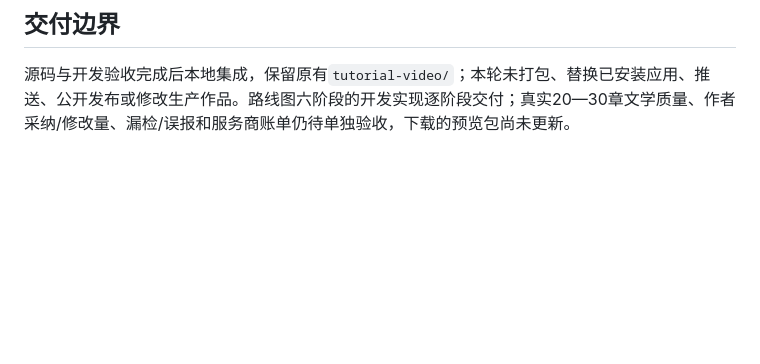
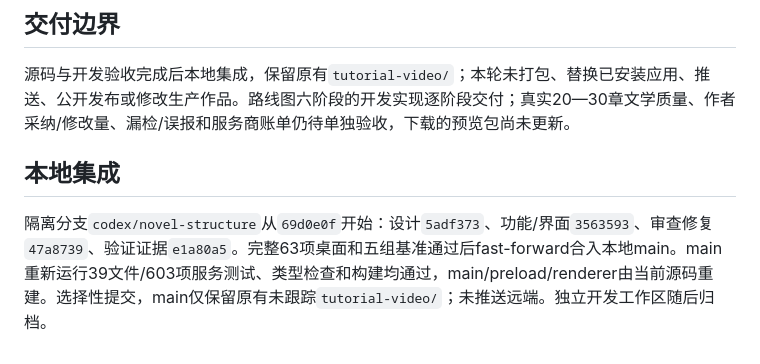
Before and after one commit to bigccc/XiaoShuoAgent, a Markdown page: docs/structure-verification.md, the part around the change. Drawn GitHub-style; blank space fills up the shorter version.

Commit message:
docs: confirm stage six local integration verification

```diff
--- a/docs/structure-verification.md
+++ b/docs/structure-verification.md
@@ -56,3 +56,7 @@ macOS arm64、Node v22.22.1、SQLite、隔离临时数据、loopback HTTP及开
 ## 交付边界
 
 源码与开发验收完成后本地集成，保留原有`tutorial-video/`；本轮未打包、替换已安装应用、推送、公开发布或修改生产作品。路线图六阶段的开发实现逐阶段交付；真实20—30章文学质量、作者采纳/修改量、漏检/误报和服务商账单仍待单独验收，下载的预览包尚未更新。
+
+## 本地集成
+
+隔离分支`codex/novel-structure`从`69d0e0f`开始：设计`5adf373`、功能/界面`3563593`、审查修复`47a8739`、验证证据`e1a80a5`。完整63项桌面和五组基准通过后fast-forward合入本地main。main重新运行39文件/603项服务测试、类型检查和构建均通过，main/preload/renderer由当前源码重建。选择性提交，main仅保留原有未跟踪`tutorial-video/`；未推送远端。独立开发工作区随后归档。
```
